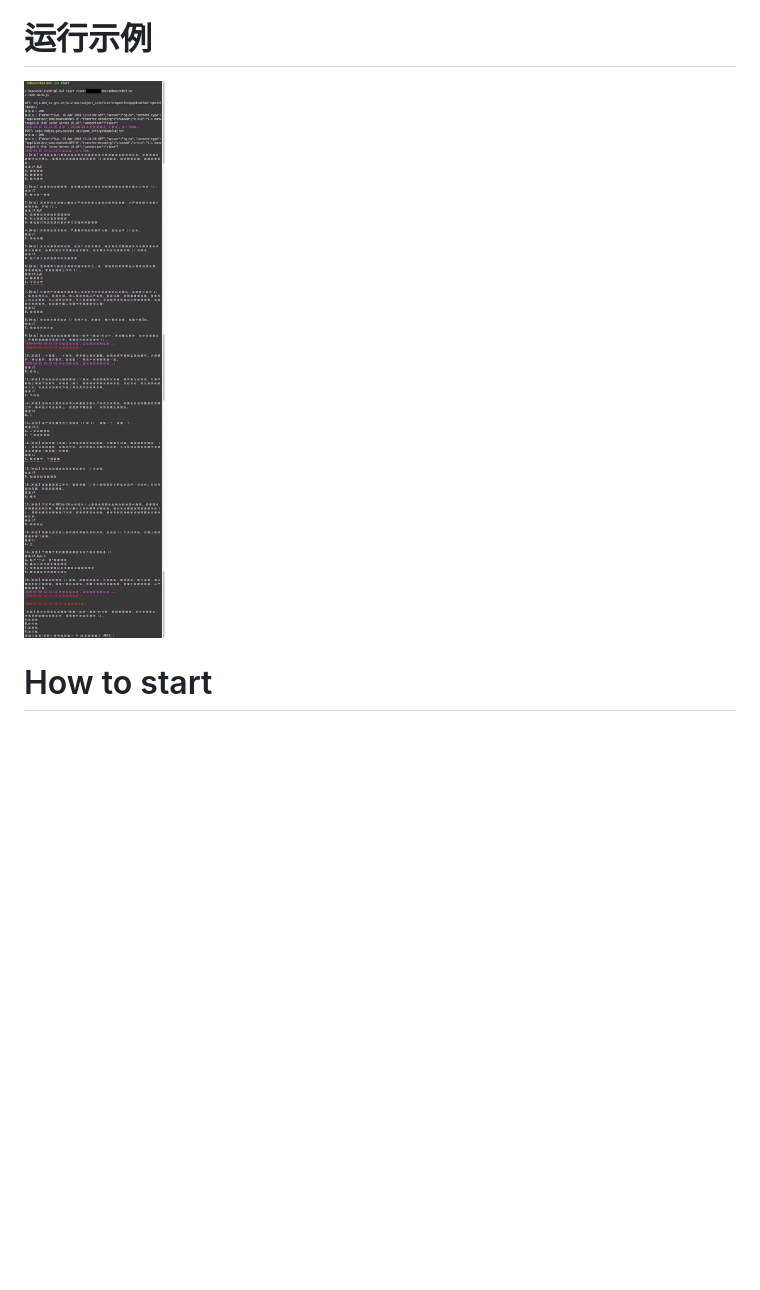
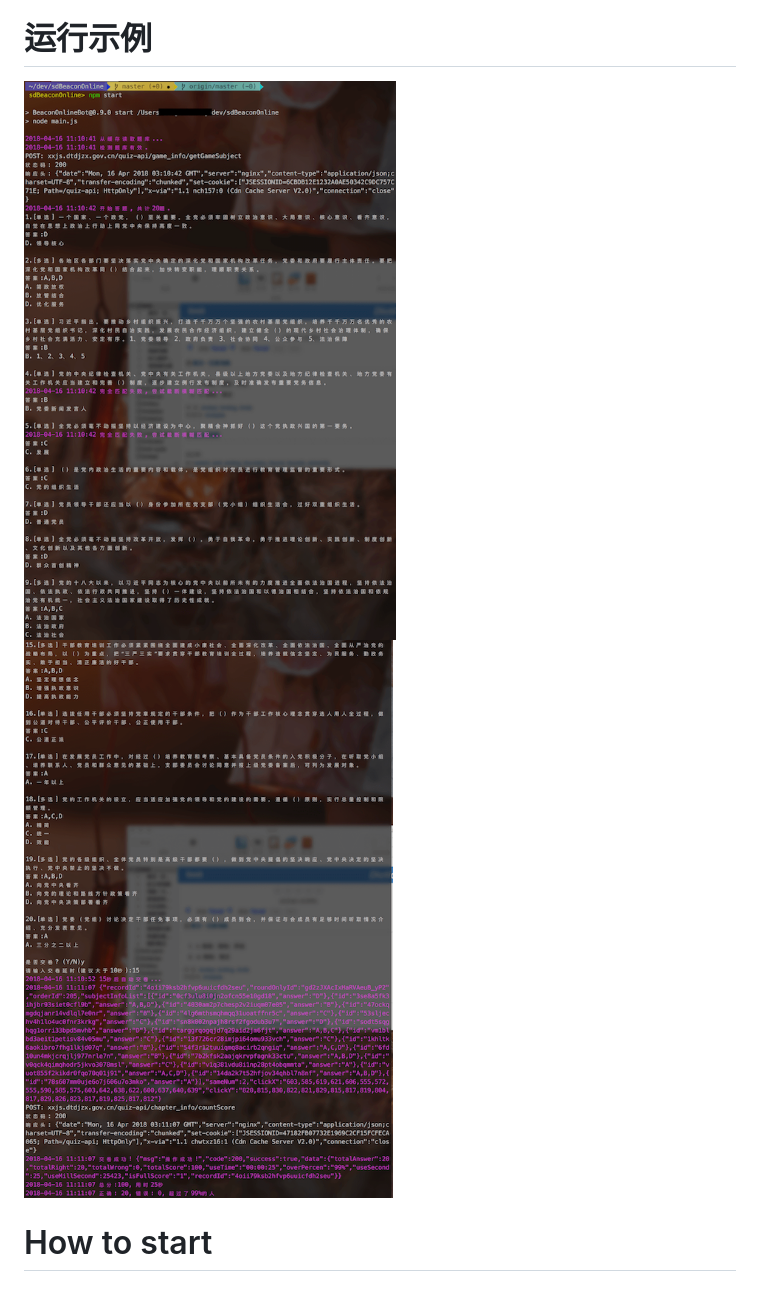
Before and after one commit to JesseWo/sdBoBot-cli, a Markdown page: README.md, the part around the change printed below. GitHub-like rendering; pictures changed too: images/sample.jpg (deleted), images/sample1.png (added), images/sample2.png (added); blank space fills up the shorter version.

Commit message:
CHG:readme

```diff
--- a/README.md
+++ b/README.md
@@ -6,7 +10,7 @@
 > 鉴于个人能力有限, 不懂各种复杂的模糊匹配算法, 目前答案检索成功率并不是100%, 检索失败的题目还需要人工输入答案...
 
 # 运行示例
-![运行示例](./images/sample.jpg)
+![运行示例1](./images/sample1.png)![运行示例2](./images/sample2.png)
 
 # How to start
 ## 准备
```
Also changed, not shown: other parts of README.md (+13 -2 lines), images/alipay_me.jpeg (added), images/wxpay_me.png (added).
